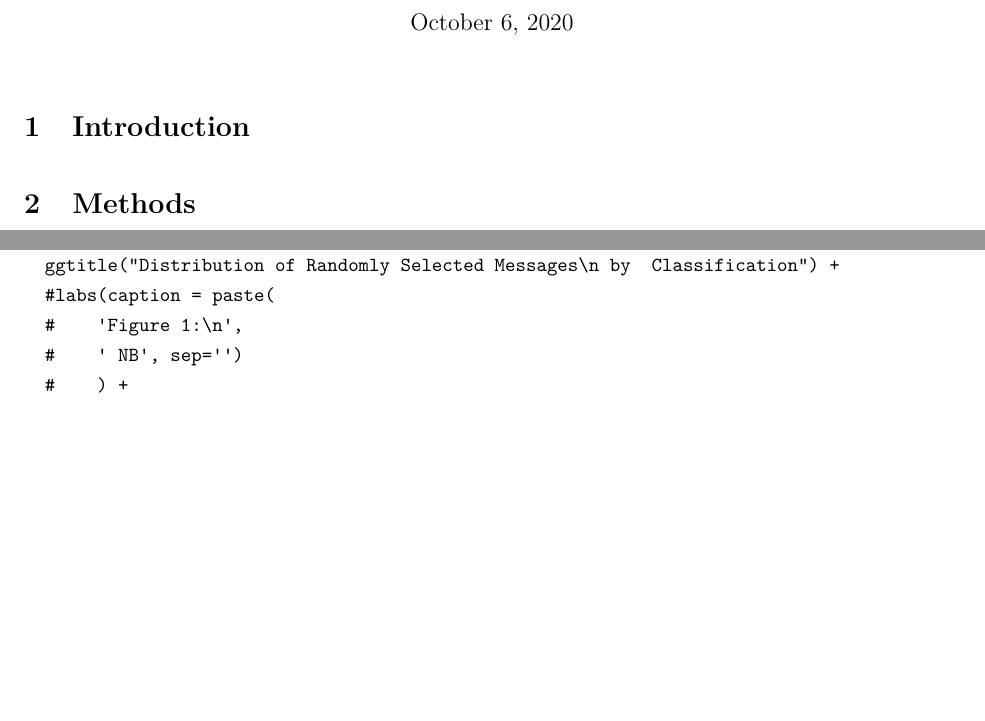
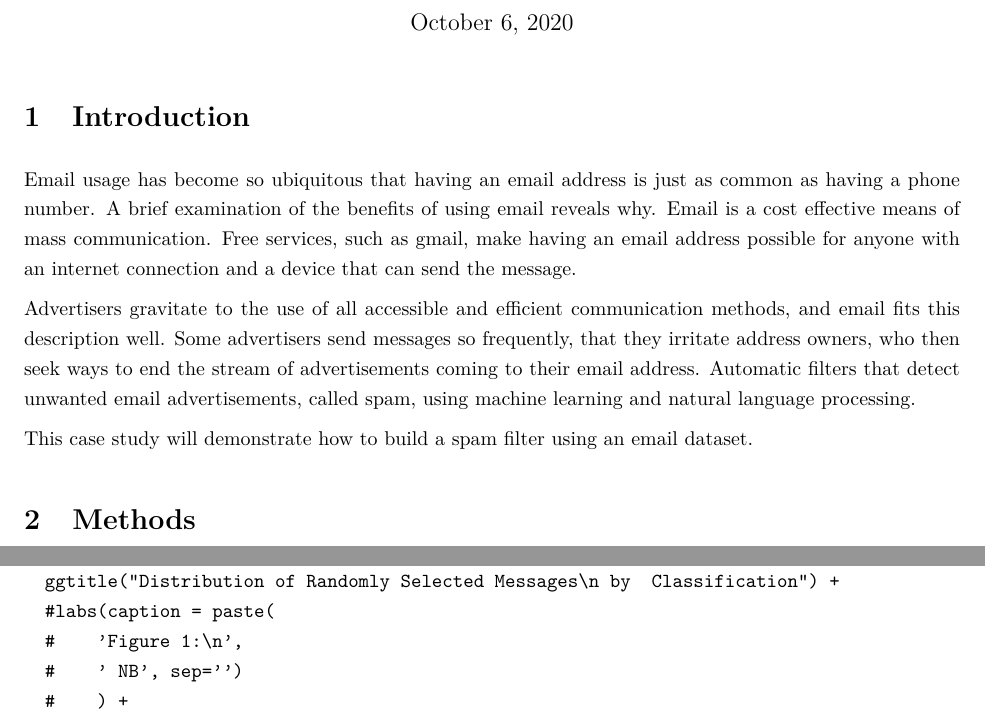
Before and after one commit to sjmiller8182/quant-the-world, an R Markdown document (case_study_3/spam_message_detection.Rmd): two parts of pages 1 and 16 of 31 before the commit and two parts of pages 1 and 17 of 32 after it, joined at a grey line, cut so that both start at the same text, the shorter picture padded with empty space. The pictures show the output file case_study_3/spam_message_detection.pdf that the author committed with the source.

Commit message:
added introduction

```diff
--- a/case_study_3/spam_message_detection.Rmd
+++ b/case_study_3/spam_message_detection.Rmd
@@ -44,10 +44,15 @@ library(MLmetrics)
 
 # Introduction
 
-
+Email usage has become so ubiquitous that having an email address is just as common as having a phone number. A brief examination of the benefits of using email reveals why. Email is a cost effective means of mass communication. Free services, such as gmail, make having an email address possible for anyone with an internet connection and a device that can send the message.
+
+Advertisers gravitate to the use of all accessible and efficient communication methods, and email fits this description well. Some advertisers send messages so frequently, that they irritate address owners, who then seek ways to end the stream of advertisements coming to their email address. Automatic filters that detect unwanted email advertisements, called spam, using machine learning and natural language processing.
+
+This case study will demonstrate how to build a spam filter using an email dataset.
 
 
 # Methods
+
 
 ## Data
 
```
Also changed, not shown: case_study_3/spam_message_detection.pdf.
